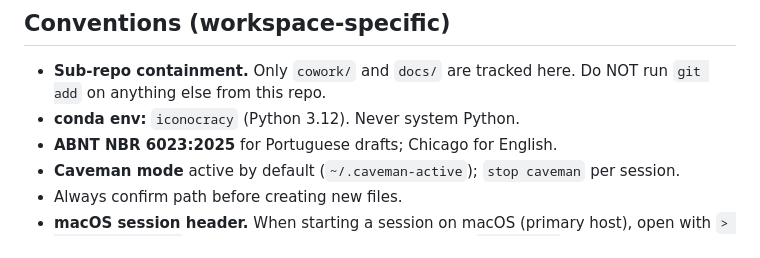
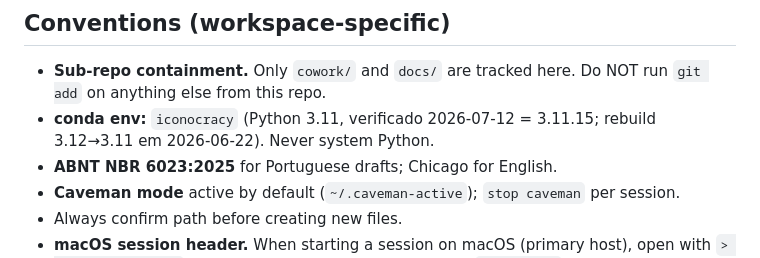
Before and after one commit to anavvanzin/Research, a Markdown page: CLAUDE.md, the part around the change. Rendered like a GitHub page.

```diff
--- a/CLAUDE.md
+++ b/CLAUDE.md
@@ -79,7 +79,7 @@ These are the authoritative process docs — update them when the pipeline chang
 
 - **Sub-repo containment.** Only `cowork/` and `docs/` are tracked here.
   Do NOT run `git add` on anything else from this repo.
-- **conda env:** `iconocracy` (Python 3.12). Never system Python.
+- **conda env:** `iconocracy` (Python 3.11, verificado 2026-07-12 = 3.11.15; rebuild 3.12→3.11 em 2026-06-22). Never system Python.
 - **ABNT NBR 6023:2025** for Portuguese drafts; Chicago for English.
 - **Caveman mode** active by default (`~/.caveman-active`); `stop caveman` per session.
 - Always confirm path before creating new files.
```
Also changed, not shown: AGENTS.md (+1 -1 lines).
